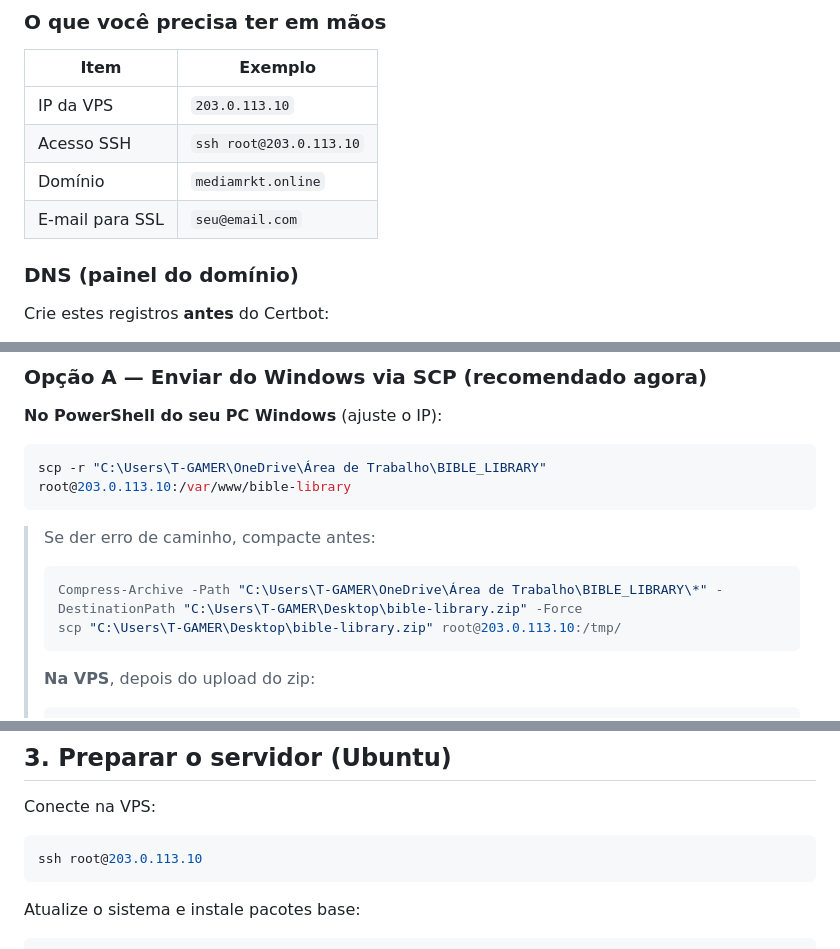
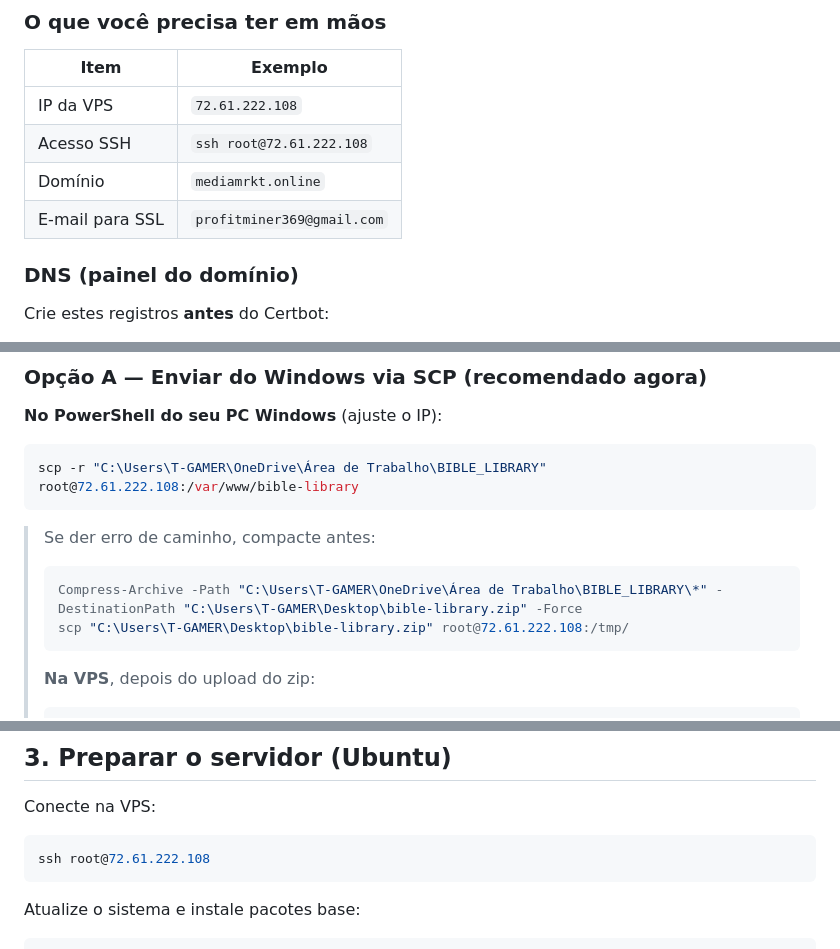
Before and after one commit to vinieves/bible-library, a Markdown page: docs/DEPLOY-VPS-BIBLE-LIBRARY.md, 3 parts joined by grey strips. Rendered like a GitHub page.

````diff
--- a/docs/DEPLOY-VPS-BIBLE-LIBRARY.md
+++ b/docs/DEPLOY-VPS-BIBLE-LIBRARY.md
@@ -34,10 +34,10 @@
 
 | Item | Exemplo |
 |------|---------|
-| IP da VPS | `203.0.113.10` |
-| Acesso SSH | `ssh root@203.0.113.10` |
+| IP da VPS | `72.61.222.108` |
+| Acesso SSH | `ssh root@72.61.222.108` |
 | Domínio | `mediamrkt.online` |
-| E-mail para SSL | `seu@email.com` |
+| E-mail para SSL | `profitminer369@gmail.com` |
 
 ### DNS (painel do domínio)
 
@@ -65,14 +65,14 @@ O projeto ainda **não está em um repositório Git remoto**. Escolha **uma** op
 **No PowerShell do seu PC Windows** (ajuste o IP):
 
 ```powershell
-scp -r "C:\Users\T-GAMER\OneDrive\Área de Trabalho\BIBLE_LIBRARY" root@203.0.113.10:/var/www/bible-library
+scp -r "C:\Users\T-GAMER\OneDrive\Área de Trabalho\BIBLE_LIBRARY" root@72.61.222.108:/var/www/bible-library
 ```
 
 > Se der erro de caminho, compacte antes:
 >
 > ```powershell
 > Compress-Archive -Path "C:\Users\T-GAMER\OneDrive\Área de Trabalho\BIBLE_LIBRARY\*" -DestinationPath "C:\Users\T-GAMER\Desktop\bible-library.zip" -Force
-> scp "C:\Users\T-GAMER\Desktop\bible-library.zip" root@203.0.113.10:/tmp/
+> scp "C:\Users\T-GAMER\Desktop\bible-library.zip" root@72.61.222.108:/tmp/
 > ```
 >
 > **Na VPS**, depois do upload do zip:
@@ -112,7 +112,7 @@ git clone https://github.com/SEU_USUARIO/bible-library.git bible-library
 Conecte na VPS:
 
 ```bash
-ssh root@203.0.113.10
+ssh root@72.61.222.108
 ```
 
 Atualize o sistema e instale pacotes base:
````
Also changed, not shown: other parts of docs/DEPLOY-VPS-BIBLE-LIBRARY.md (+4 -4 lines), docs/DEPLOY-VPS-EVOLUTION-API.md (+12 -12 lines).
